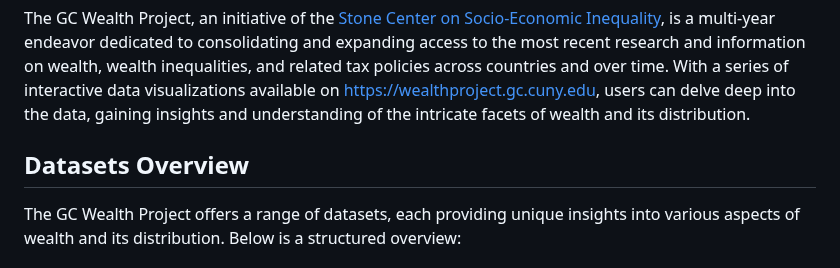
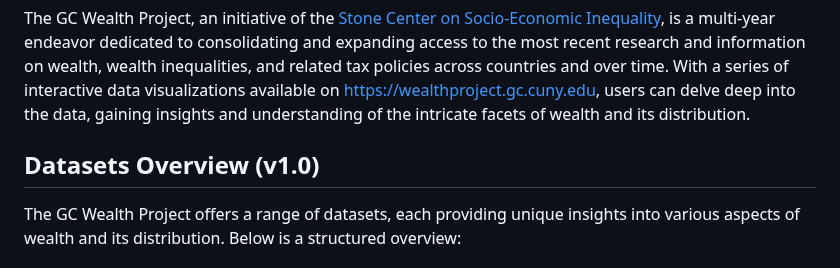
Before and after one commit to gcwealthproject/gcwealthproject, a Markdown page: README.md, the part around the change. Drawn GitHub-style.

```diff
--- a/README.md
+++ b/README.md
@@ -3,7 +3,7 @@
 ## Introduction
 The GC Wealth Project, an initiative of the [Stone Center on Socio-Economic Inequality](https://stonecenter.gc.cuny.edu), is a multi-year endeavor dedicated to consolidating and expanding access to the most recent research and information on wealth, wealth inequalities, and related tax policies across countries and over time. With a series of interactive data visualizations available on [https://wealthproject.gc.cuny.edu](https://wealthproject.gc.cuny.edu/index.html), users can delve deep into the data, gaining insights and understanding of the intricate facets of wealth and its distribution.
 
-## Datasets Overview
+## Datasets Overview (v1.0)
 
 The GC Wealth Project offers a range of datasets, each providing unique insights into various aspects of wealth and its distribution. Below is a structured overview:
 
```
